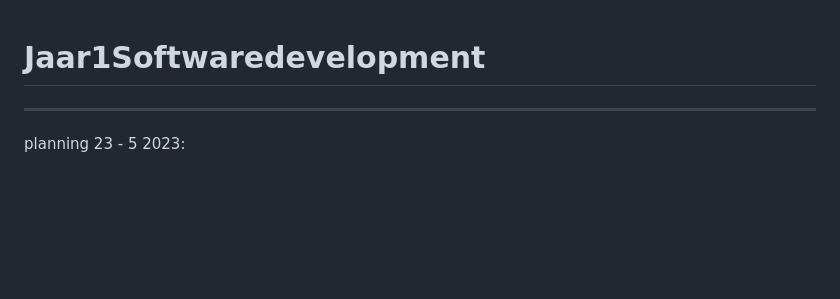
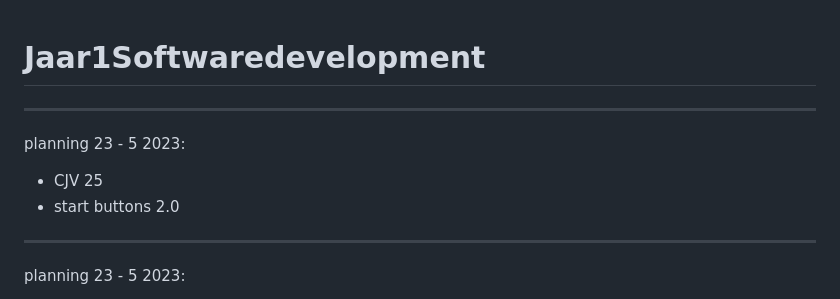
Before and after one commit to BrigitteHx/Jaar1Softwaredevelopment, a Markdown page: README.md, the part around the change. Drawn GitHub-style; blank space fills up the shorter version.

```diff
--- a/README.md
+++ b/README.md
@@ -1,4 +1,11 @@
 # Jaar1Softwaredevelopment
+
+--------------------------------------------------------------------------------------------------------------------------------------------
+
+planning 23 - 5 2023:
+
+- CJV 25
+- start buttons 2.0
 
 --------------------------------------------------------------------------------------------------------------------------------------------
 
```
